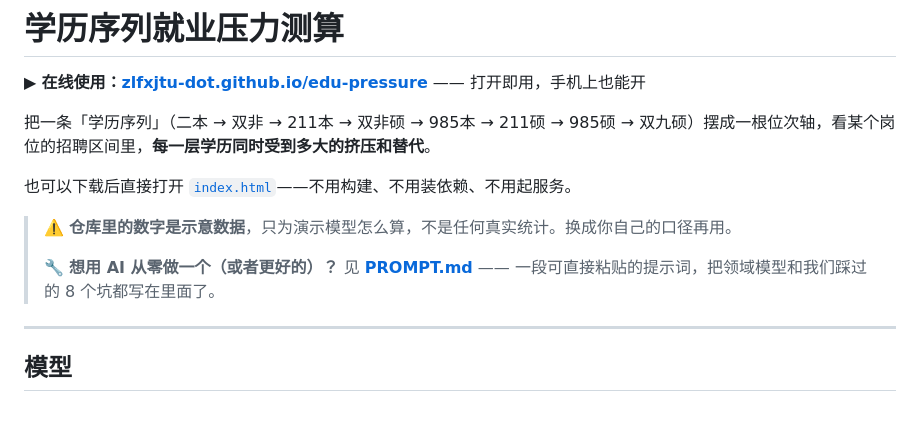
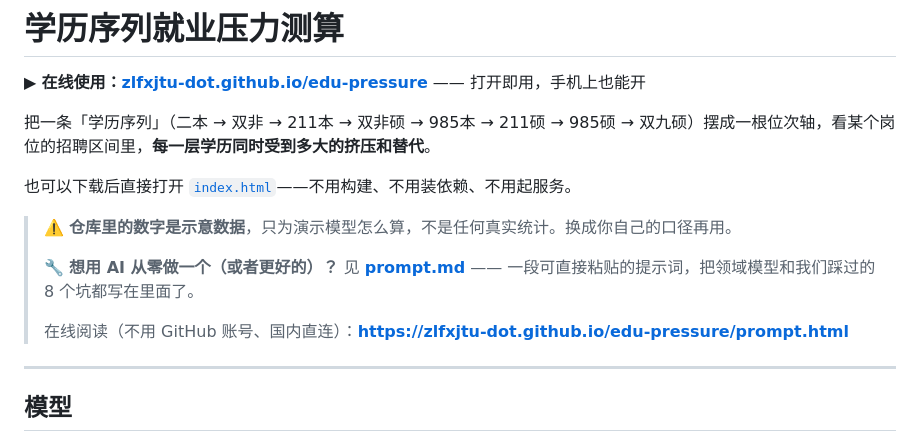
Before and after one commit to zlfxjtu-dot/edu-pressure, a Markdown page: README.md, the part around the change. GitHub-like rendering; blank space fills up the shorter version.

Commit message:
PROMPT.md 改成小写 prompt.md
GitHub Pages 跑在 Linux 上区分大小写，大写文件名对分享极不友好 ——
没人会去猜文件名是大写，分享出去别人照着敲 prompt.html 就是 404。
网页 URL 本来也惯例全小写。

git mv 保留文件历史。README 里的链接跟着改，并补上在线阅读地址：
https://zlfxjtu-dot.github.io/edu-pressure/prompt.html
（Jekyll 会把 md 渲染成网页，国内直连，不用挂代理看 github.com）

Co-Authored-By: Claude Code <noreply@anthropic.com>

```diff
--- a/README.md
+++ b/README.md
@@ -8,7 +8,9 @@
 
 > ⚠️ **仓库里的数字是示意数据**，只为演示模型怎么算，不是任何真实统计。换成你自己的口径再用。
 >
-> 🔧 **想用 AI 从零做一个（或者更好的）？** 见 **[PROMPT.md](PROMPT.md)** —— 一段可直接粘贴的提示词，把领域模型和我们踩过的 8 个坑都写在里面了。
+> 🔧 **想用 AI 从零做一个（或者更好的）？** 见 **[prompt.md](prompt.md)** —— 一段可直接粘贴的提示词，把领域模型和我们踩过的 8 个坑都写在里面了。
+>
+> 在线阅读（不用 GitHub 账号、国内直连）：**<https://zlfxjtu-dot.github.io/edu-pressure/prompt.html>**
 
 ---
 
```
Also changed, not shown: prompt.md (renamed from PROMPT.md).
